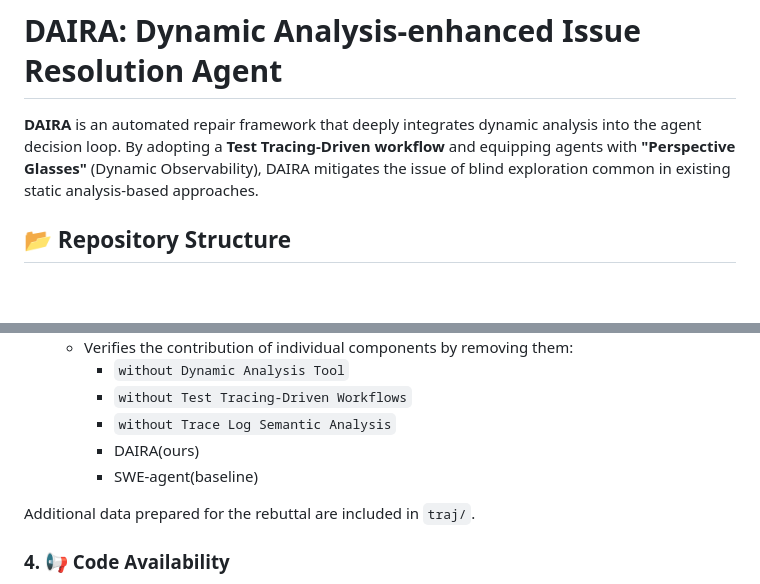
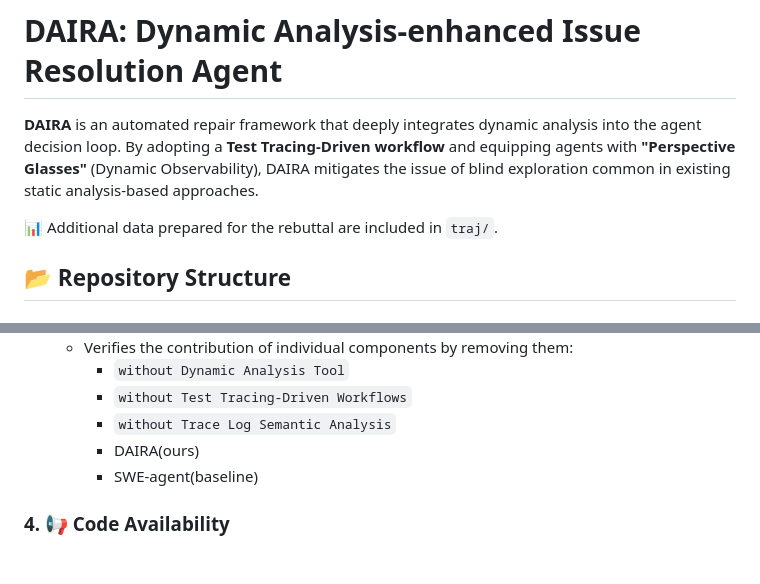
Before and after one commit to orreroing/DAIRA, a Markdown page: README.md, 2 parts joined by grey strips. Drawn GitHub-style; blank space fills up the shorter version.

Commit message:
Move rebuttal data note below project introduction

```diff
--- a/README.md
+++ b/README.md
@@ -1,6 +1,8 @@
 # DAIRA: Dynamic Analysis-enhanced Issue Resolution Agent
 
 **DAIRA** is an automated repair framework that deeply integrates dynamic analysis into the agent decision loop. By adopting a **Test Tracing-Driven workflow** and equipping agents with **"Perspective Glasses"** (Dynamic Observability), DAIRA mitigates the issue of blind exploration common in existing static analysis-based approaches.
+
+📊 Additional data prepared for the rebuttal are included in `traj/`.
 
 ## 📂 Repository Structure
 
@@ -57,7 +59,5 @@ This section corresponds to the quantitative evaluation of the framework:
         * DAIRA(ours)
         * SWE-agent(baseline)
 
-Additional data prepared for the rebuttal are included in `traj/`.
-
 ### 4. 📢 Code Availability
 The released source code is available under **`DAIRA/`**. The implementation includes the DAIRA runtime, dynamic analysis tools, core configuration files, and a reproducible test-repo example. Please refer to **`DAIRA/README.md`** for setup and running instructions.
```
